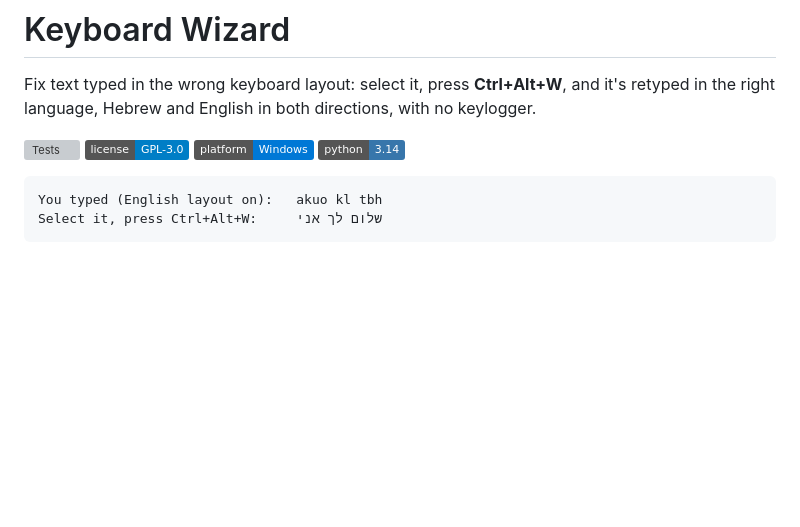
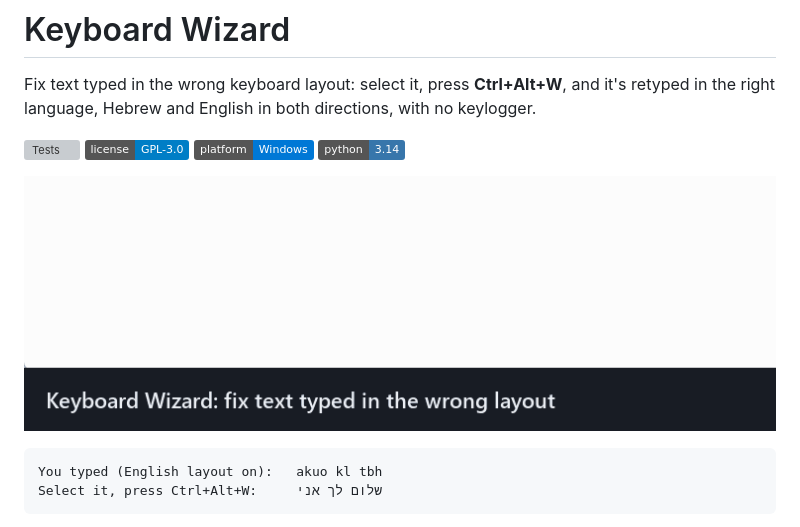
Before and after one commit to dotcomico/keyboard-wizard-hotkey, a Markdown page: README.md, the part around the change. Drawn GitHub-style; pictures changed too: docs/demo.gif (added); badges without logos; blank space fills up the shorter version; grey boxes are pictures that could not be loaded.

Commit message:
docs(readme): add demo gif of both conversion directions

````diff
--- a/README.md
+++ b/README.md
@@ -6,6 +6,8 @@ Fix text typed in the wrong keyboard layout: select it, press **Ctrl+Alt+W**, an
 ![License: GPL-3.0](https://img.shields.io/badge/license-GPL--3.0-blue)
 ![Platform: Windows](https://img.shields.io/badge/platform-Windows-0078D6)
 ![Python 3.14](https://img.shields.io/badge/python-3.14-3776AB)
+
+![Demo: "akuo guko" is selected and Ctrl+Alt+W turns it into "שלום עולם", then "יקךךם 'םרךג" becomes "hello world"](docs/demo.gif)
 
 ```
 You typed (English layout on):   akuo kl tbh
````
